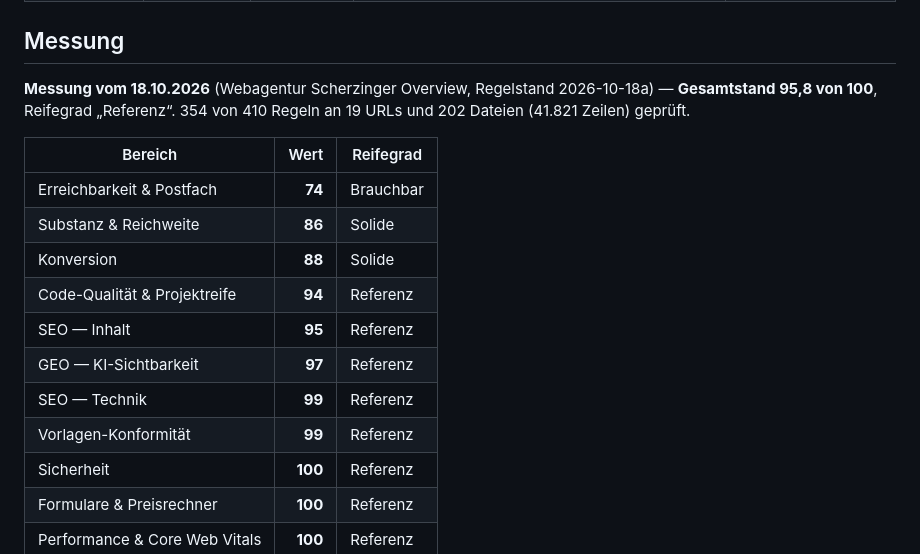
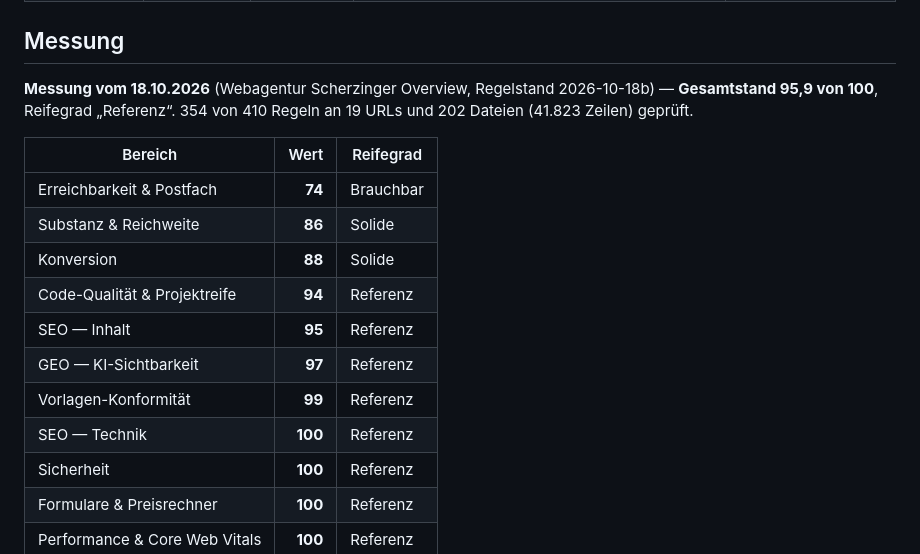
Before and after one commit to BastianScherzinger/Webseitemitstripe, a Markdown page: doku/00-STATUS.md, the part around the change. GitHub-like rendering.

Commit message:
Doku: Messung vom 2026-10-18 nachgetragen
Durchgeführt über Webagentur Scherzinger Overview.

```diff
--- a/doku/00-STATUS.md
+++ b/doku/00-STATUS.md
@@ -53,7 +53,7 @@ Aus den Köpfen der zehn Bereichsdateien, alle am 02.10.2026 gegen Code und Live
 ## Messung
 
 <!-- messung:anfang -->
-**Messung vom 18.10.2026** (Webagentur Scherzinger Overview, Regelstand 2026-10-18a) — **Gesamtstand 95,8 von 100**, Reifegrad „Referenz“. 354 von 410 Regeln an 19 URLs und 202 Dateien (41.821 Zeilen) geprüft.
+**Messung vom 18.10.2026** (Webagentur Scherzinger Overview, Regelstand 2026-10-18b) — **Gesamtstand 95,9 von 100**, Reifegrad „Referenz“. 354 von 410 Regeln an 19 URLs und 202 Dateien (41.823 Zeilen) geprüft.
 
 | Bereich | Wert | Reifegrad |
 |---|---:|---|
@@ -63,8 +63,8 @@ Aus den Köpfen der zehn Bereichsdateien, alle am 02.10.2026 gegen Code und Live
 | Code-Qualität & Projektreife | **94** | Referenz |
 | SEO — Inhalt | **95** | Referenz |
 | GEO — KI-Sichtbarkeit | **97** | Referenz |
-| SEO — Technik | **99** | Referenz |
 | Vorlagen-Konformität | **99** | Referenz |
+| SEO — Technik | **100** | Referenz |
 | Sicherheit | **100** | Referenz |
 | Formulare & Preisrechner | **100** | Referenz |
 | Performance & Core Web Vitals | **100** | Referenz |
```
Also changed, not shown: doku/70-PERFORMANCE.md (+13 -13 lines).
